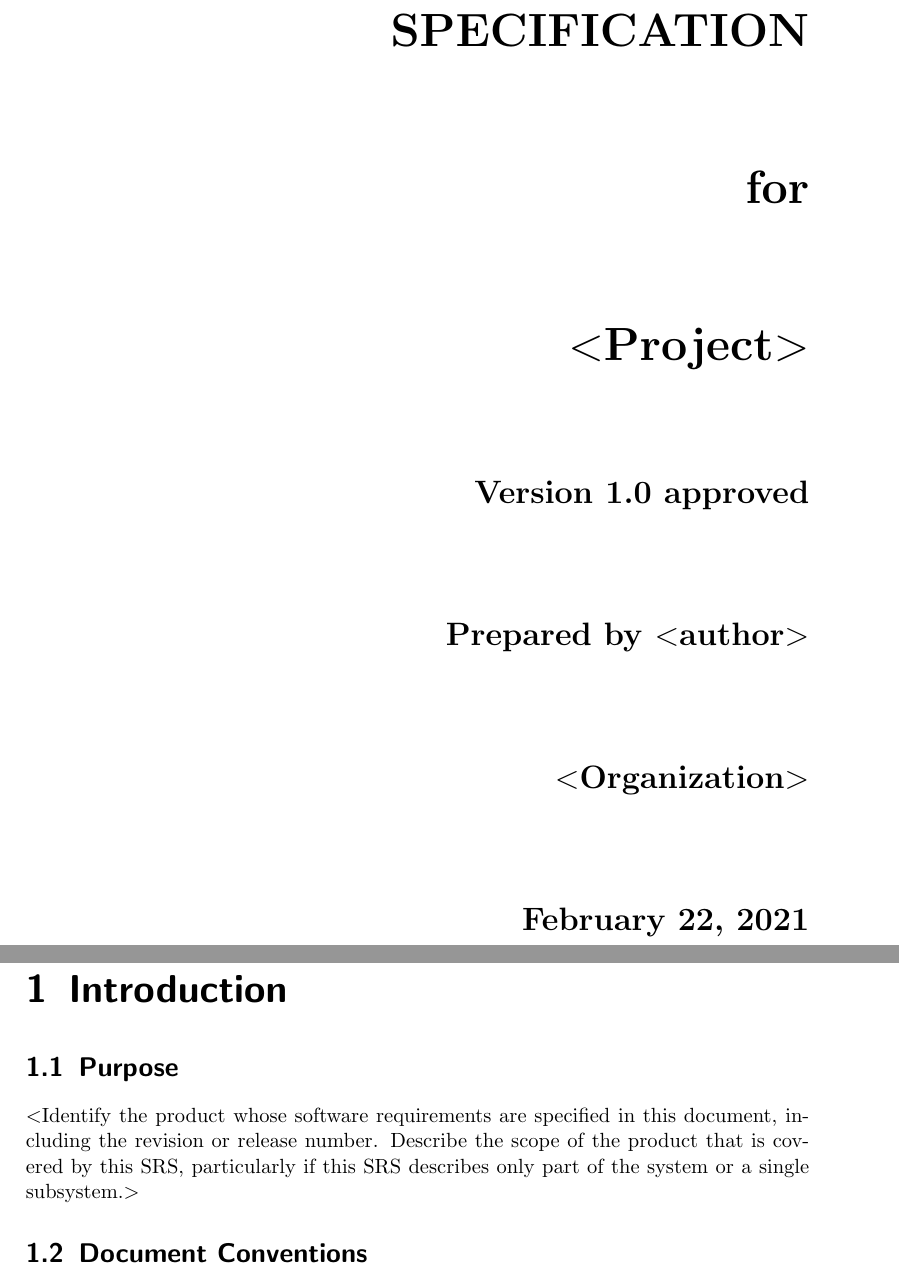
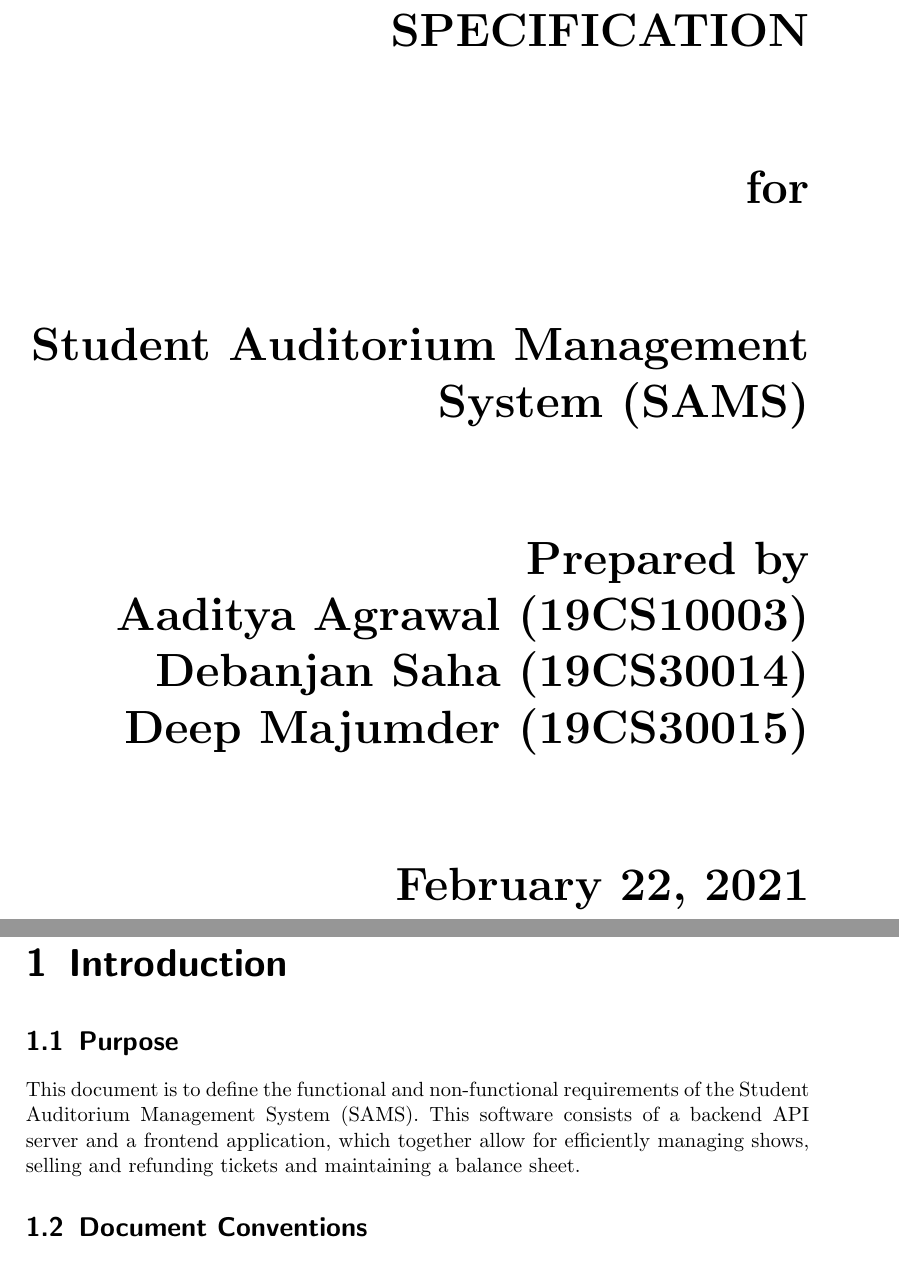
Before and after one commit to RedDocMD/SAMS, a LaTeX document (srs/srs.tex): two parts of pages 1 and 5 of 12, joined at a grey line, cut so that both start at the same text. Compiled offline with pdfLaTeX.

Commit message:
Our first real work

```diff
--- a/srs/srs.tex
+++ b/srs/srs.tex
@@ -45,16 +45,15 @@
 \begin{flushright}
     \rule{16cm}{5pt}\vskip1cm
-    \begin{bfseries}
+    \bfseries{
         \Huge{SOFTWARE REQUIREMENTS\\ SPECIFICATION}\\
         \vspace{1.9cm}
         for\\
         \vspace{1.9cm}
-        $<$Project$>$\\
+        Student Auditorium Management System (SAMS)\\
         \vspace{1.9cm}
-        \LARGE{Version \myversion approved}\\
-        \vspace{1.9cm}
-        Prepared by $<$author$>$\\
-        \vspace{1.9cm}
-        $<$Organization$>$\\
+        Prepared by \\
+        Aaditya Agrawal (19CS10003)\\
+        Debanjan Saha (19CS30014) \\
+        Deep Majumder (19CS30015) \\
         \vspace{1.9cm}
         \today\\
@@ -81,10 +78,7 @@
 \chapter{Introduction}
 
 \section{Purpose}
-$<$Identify the product whose software requirements are specified in this
-document, including the revision or release number. Describe the scope of the
-product that is covered by this SRS, particularly if this SRS describes only
-part of the system or a single subsystem.$>$
+This document is to define the functional and non-functional requirements of the Student Auditorium Management System (SAMS). This software consists of a backend API server and a frontend application, which together allow for efficiently managing shows, selling and refunding tickets and maintaining a balance sheet.
 
 \section{Document Conventions}
 $<$Describe any standards or typographical conventions that were followed when
```
Also changed, not shown: srs/srs.tex (10 more changed lines).
